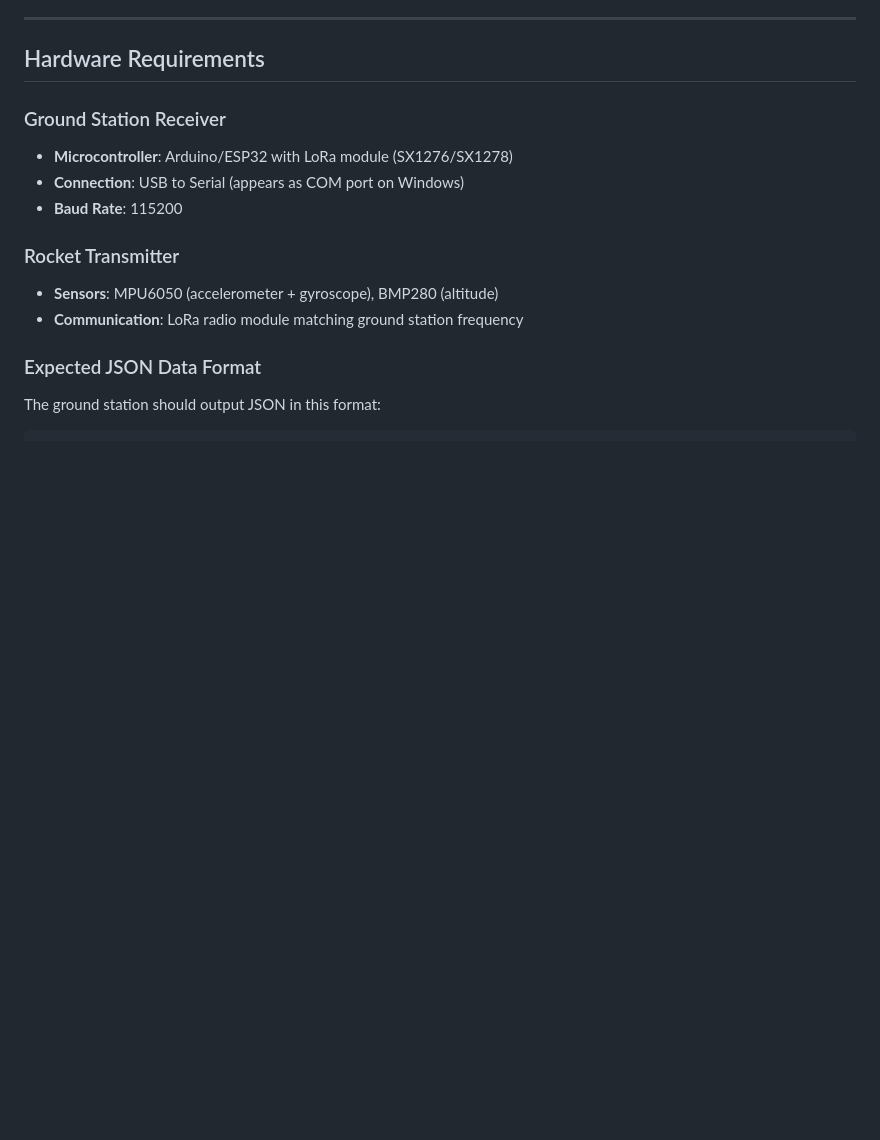
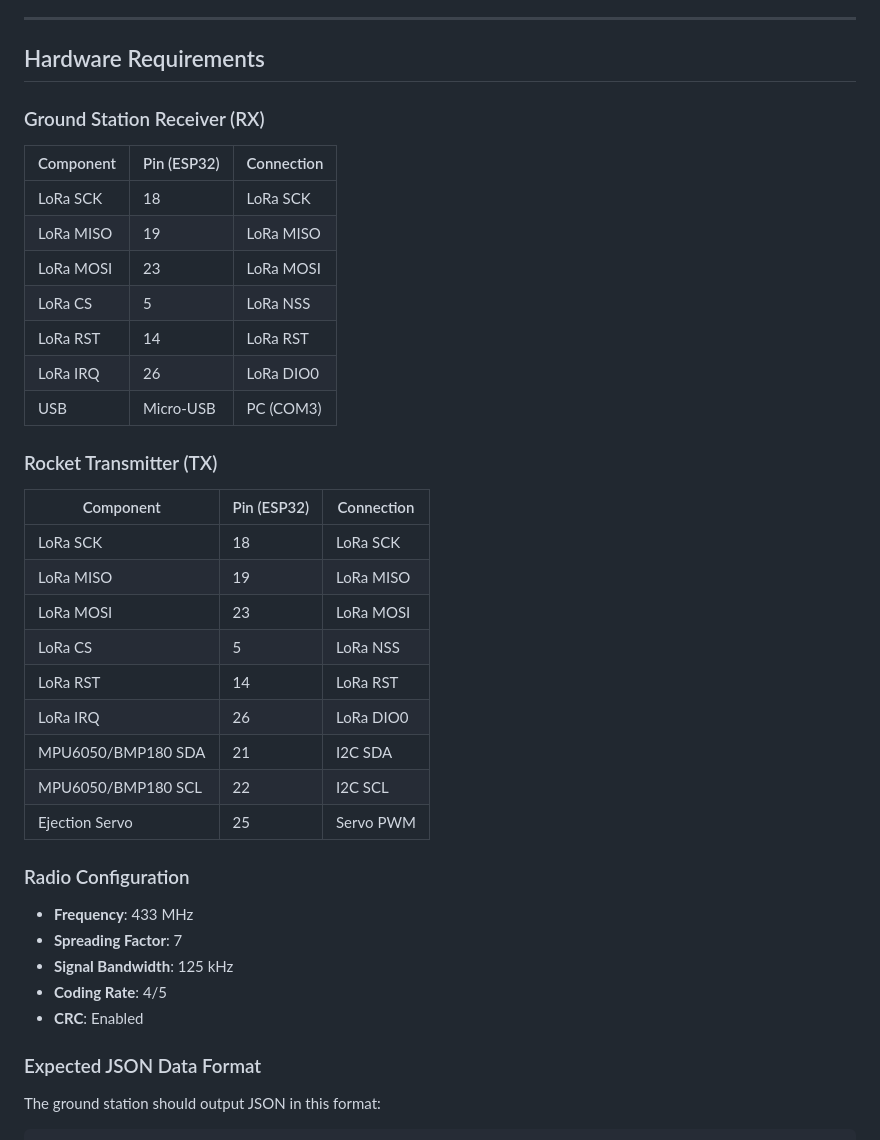
Before and after one commit to ahamedfaisal-dot/telemetry_vikram, a Markdown page: README.md, the part around the change. Rendered like a GitHub page; blank space fills up the shorter version.

Commit message:
read md connection details

```diff
--- a/README.md
+++ b/README.md
@@ -15,16 +15,38 @@ A real-time rocket telemetry visualization system that displays flight data from
 
 ## Hardware Requirements
 
-### Ground Station Receiver
+### Ground Station Receiver (RX)
 
-- **Microcontroller**: Arduino/ESP32 with LoRa module (SX1276/SX1278)
-- **Connection**: USB to Serial (appears as COM port on Windows)
-- **Baud Rate**: 115200
+| Component | Pin (ESP32) | Connection |
+| --------- | ----------- | ---------- |
+| LoRa SCK  | 18          | LoRa SCK   |
+| LoRa MISO | 19          | LoRa MISO  |
+| LoRa MOSI | 23          | LoRa MOSI  |
+| LoRa CS   | 5           | LoRa NSS   |
+| LoRa RST  | 14          | LoRa RST   |
+| LoRa IRQ  | 26          | LoRa DIO0  |
+| USB       | Micro-USB   | PC (COM3)  |
 
-### Rocket Transmitter
+### Rocket Transmitter (TX)
 
-- **Sensors**: MPU6050 (accelerometer + gyroscope), BMP280 (altitude)
-- **Communication**: LoRa radio module matching ground station frequency
+| Component        | Pin (ESP32) | Connection |
+| ---------------- | ----------- | ---------- |
+| LoRa SCK         | 18          | LoRa SCK   |
+| LoRa MISO        | 19          | LoRa MISO  |
+| LoRa MOSI        | 23          | LoRa MOSI  |
+| LoRa CS          | 5           | LoRa NSS   |
+| LoRa RST         | 14          | LoRa RST   |
+| LoRa IRQ         | 26          | LoRa DIO0  |
+| MPU6050/BMP180 SDA| 21          | I2C SDA    |
+| MPU6050/BMP180 SCL| 22          | I2C SCL    |
+| Ejection Servo   | 25          | Servo PWM  |
+
+### Radio Configuration
+- **Frequency**: 433 MHz
+- **Spreading Factor**: 7
+- **Signal Bandwidth**: 125 kHz
+- **Coding Rate**: 4/5
+- **CRC**: Enabled
 
 ### Expected JSON Data Format
 
```
